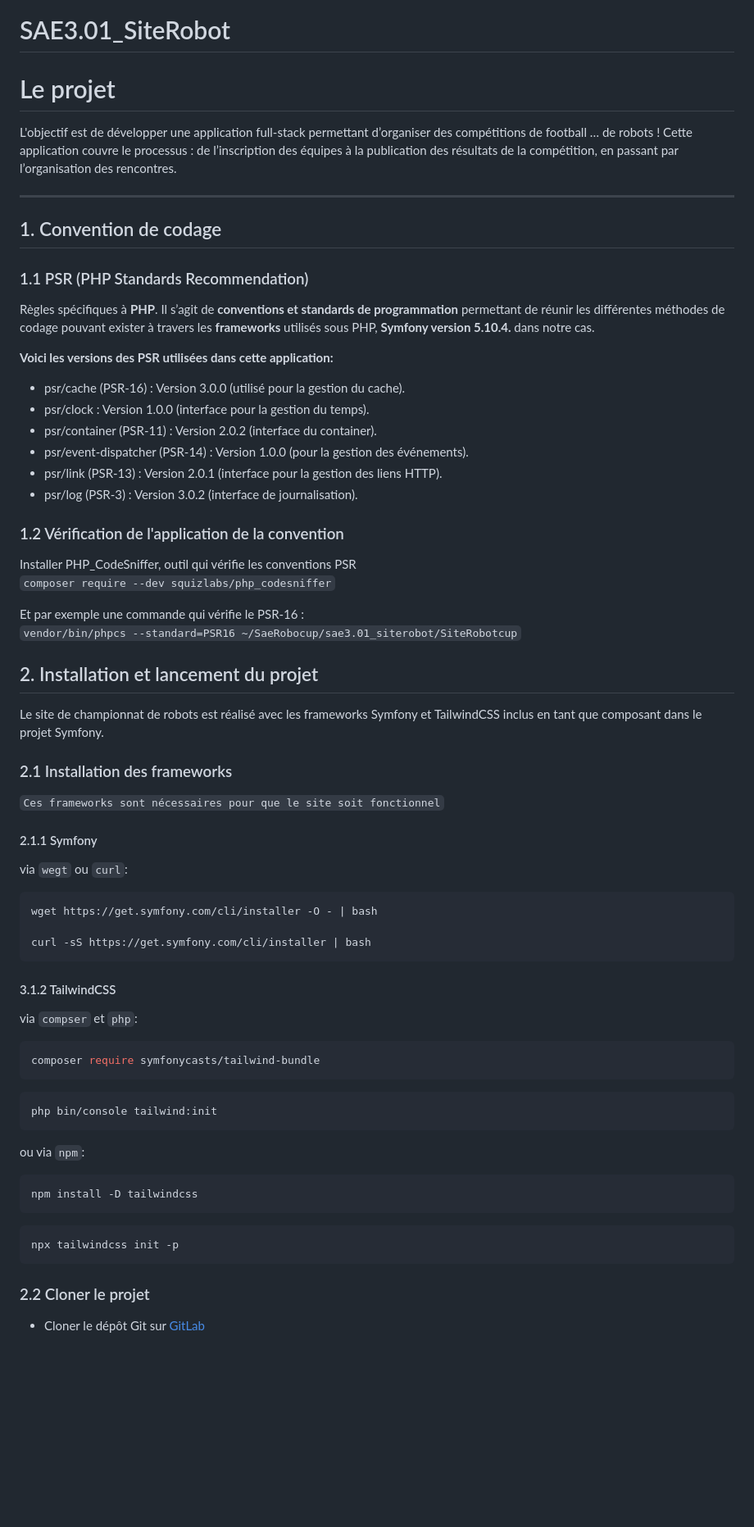
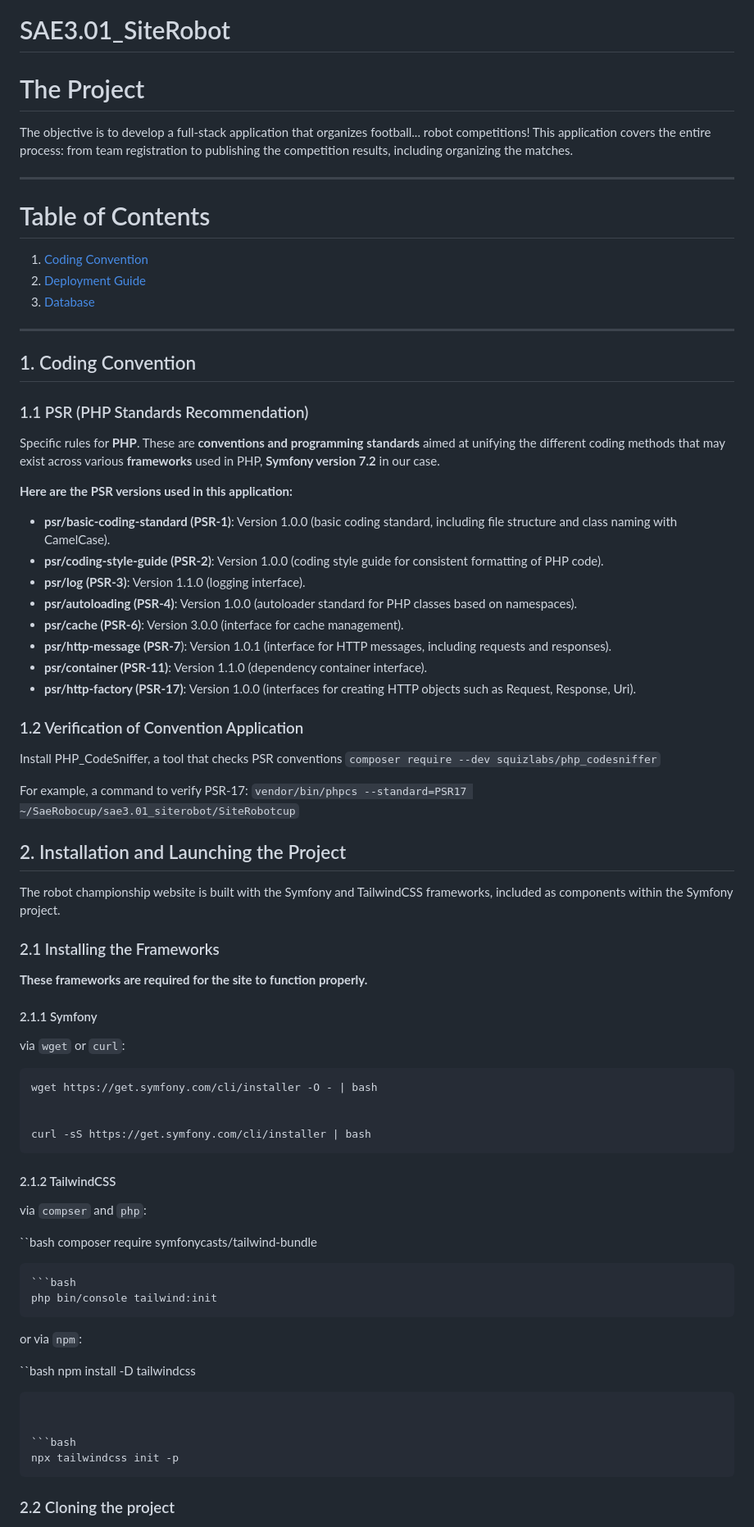
Before and after one commit to khalidOuhmid/robotCup, a Markdown page: README.md, the part around the change printed below. Shown: that part at 82% size. GitHub-like rendering; blank space fills up the shorter version.

````diff
--- a/README.md
+++ b/README.md
@@ -1,64 +1,85 @@
 # SAE3.01_SiteRobot
 
-# Le projet
-L'objectif est de développer une application full-stack permettant
-d’organiser des compétitions de football … de robots !
-Cette application couvre le processus : de l’inscription des
-équipes à la publication des résultats de la compétition, en
-passant par l’organisation des rencontres.
+
+# The Project
+The objective is to develop a full-stack application that organizes football... robot competitions!
+This application covers the entire process: from team registration to publishing the competition results, including organizing the matches.
+
 
 <hr>
 
-## 1. Convention de codage
+
+# Table of Contents
+
+
+1. [Coding Convention](#1)
+2. [Deployment Guide](#2)
+3. [Database](#3)
+
+
+<hr>
+
+
+## 1. Coding Convention <a id="1"></a>
+
 
 ### 1.1 PSR (PHP Standards Recommendation)
-Règles spécifiques à **PHP**. Il s’agit de **conventions et standards de programmation** permettant de réunir les différentes méthodes de codage pouvant exister à travers les **frameworks** utilisés sous PHP, **Symfony version 5.10.4.** dans notre cas.
+Specific rules for **PHP**. These are **conventions and programming standards** aimed at unifying the different coding methods that may exist across various **frameworks** used in PHP, **Symfony version 7.2** in our case.
 
-**Voici les versions des PSR utilisées dans cette application:**
 
-- psr/cache (PSR-16) : Version 3.0.0 (utilisé pour la gestion du cache).
--  psr/clock : Version 1.0.0 (interface pour la gestion du temps).
-- psr/container (PSR-11) : Version 2.0.2 (interface du container).
-- psr/event-dispatcher (PSR-14) : Version 1.0.0 (pour la gestion des événements).
-- psr/link (PSR-13) : Version 2.0.1 (interface pour la gestion des liens HTTP).
-- psr/log (PSR-3) : Version 3.0.2 (interface de journalisation).
+**Here are the PSR versions used in this application:**
+- **psr/basic-coding-standard (PSR-1)**: Version 1.0.0 (basic coding standard, including file structure and class naming with CamelCase).
+- **psr/coding-style-guide (PSR-2)**: Version 1.0.0 (coding style guide for consistent formatting of PHP code).
+- **psr/log (PSR-3)**: Version 1.1.0 (logging interface).
+- **psr/autoloading (PSR-4)**: Version 1.0.0 (autoloader standard for PHP classes based on namespaces).
+- **psr/cache (PSR-6)**: Version 3.0.0 (interface for cache management).
+- **psr/http-message (PSR-7**): Version 1.0.1 (interface for HTTP messages, including requests and responses).
+- **psr/container (PSR-11)**: Version 1.1.0 (dependency container interface).
+- **psr/http-factory (PSR-17)**: Version 1.0.0 (interfaces for creating HTTP objects such as Request, Response, Uri).
 
-### 1.2 Vérification de l'application de la convention
 
-Installer PHP_CodeSniffer, outil qui vérifie les conventions PSR
+### 1.2 Verification of Convention Application
+
+
+Install PHP_CodeSniffer, a tool that checks PSR conventions
 `composer require --dev squizlabs/php_codesniffer`
 
-Et par exemple une commande qui vérifie  le PSR-16 :
-`vendor/bin/phpcs --standard=PSR16 ~/SaeRobocup/sae3.01_siterobot/SiteRobotcup`
+
+For example, a command to verify PSR-17:
+`vendor/bin/phpcs --standard=PSR17 ~/SaeRobocup/sae3.01_siterobot/SiteRobotcup`
 
 
+## 2. Installation and Launching the Project <a id="2"></a>
 
 
+The robot championship website is built with the Symfony and TailwindCSS frameworks, included as components within the Symfony project.
 
 
-## 2. Installation et lancement du projet
+### 2.1 Installing the Frameworks
 
-Le site de championnat de robots est réalisé avec les frameworks Symfony et TailwindCSS inclus en tant que composant dans le projet Symfony.
 
-### 2.1 Installation des frameworks
+**These frameworks are required for the site to function properly.**
 
-`Ces frameworks sont nécessaires pour que le site soit fonctionnel`
 
 #### 2.1.1 Symfony
 
- via `wegt` ou `curl`:
+
+via `wget` or `curl`:
+
 
 ```bash
 wget https://get.symfony.com/cli/installer -O - | bash
 
+
 curl -sS https://get.symfony.com/cli/installer | bash
 ```
+#### 2.1.2 TailwindCSS
 
-#### 3.1.2 TailwindCSS
 
-via `compser` et `php`:
+via `compser` and `php`:
 
-```bash
+
+``bash
 composer require symfonycasts/tailwind-bundle
 ```
 ```bash
@@ -66,18 +87,21 @@ php bin/console tailwind:init
 ```
 
 
-ou via `npm`:
 
-```bash
+or via `npm`:
+
+
+``bash
 npm install -D tailwindcss
 ```
+
 
 ```bash
 npx tailwindcss init -p
 ```
 
-### 2.2 Cloner le projet
+
+### 2.2 Cloning the project
 
 
-- Cloner le dépôt Git sur [GitLab](git@gitlab-ce.iut.u-bordeaux.fr:cbenony/sae3.01_siterobot.git)
 
````
Also changed, not shown: other parts of README.md (+70 -13 lines).
